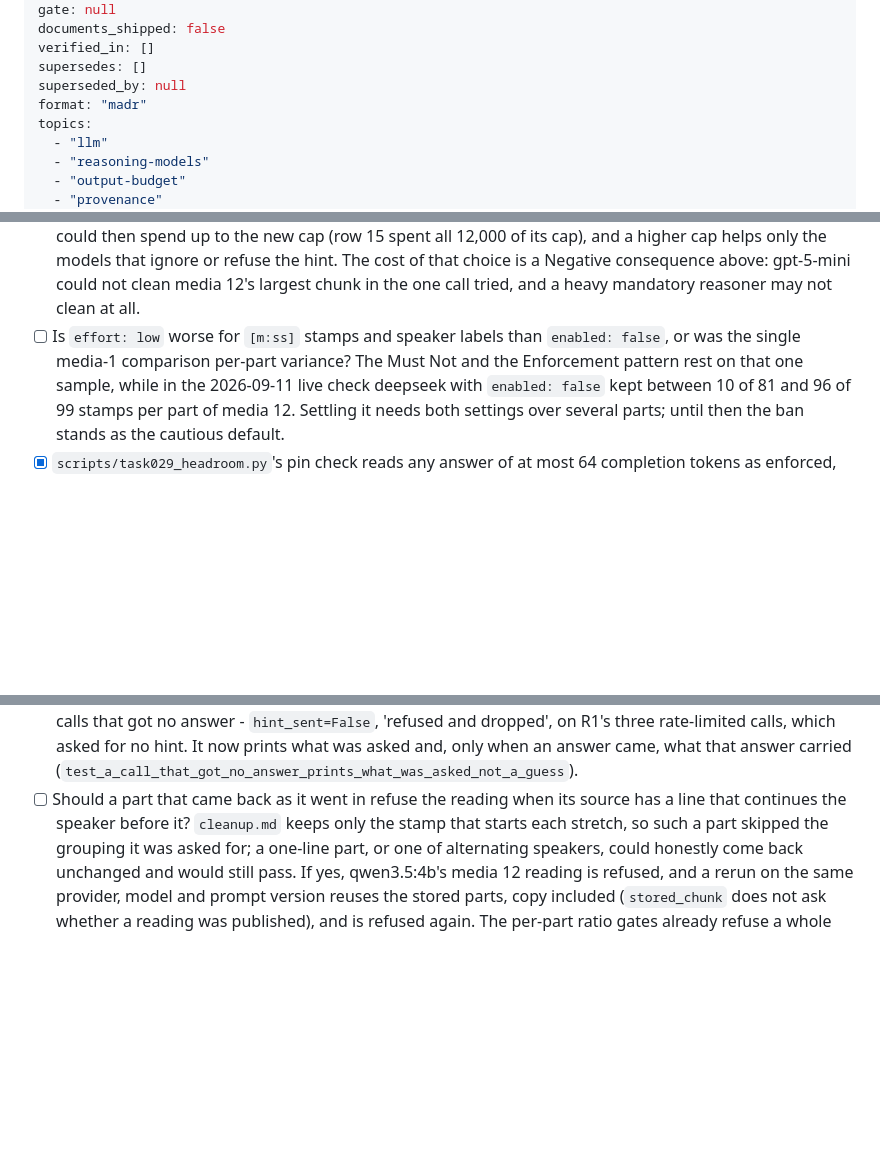
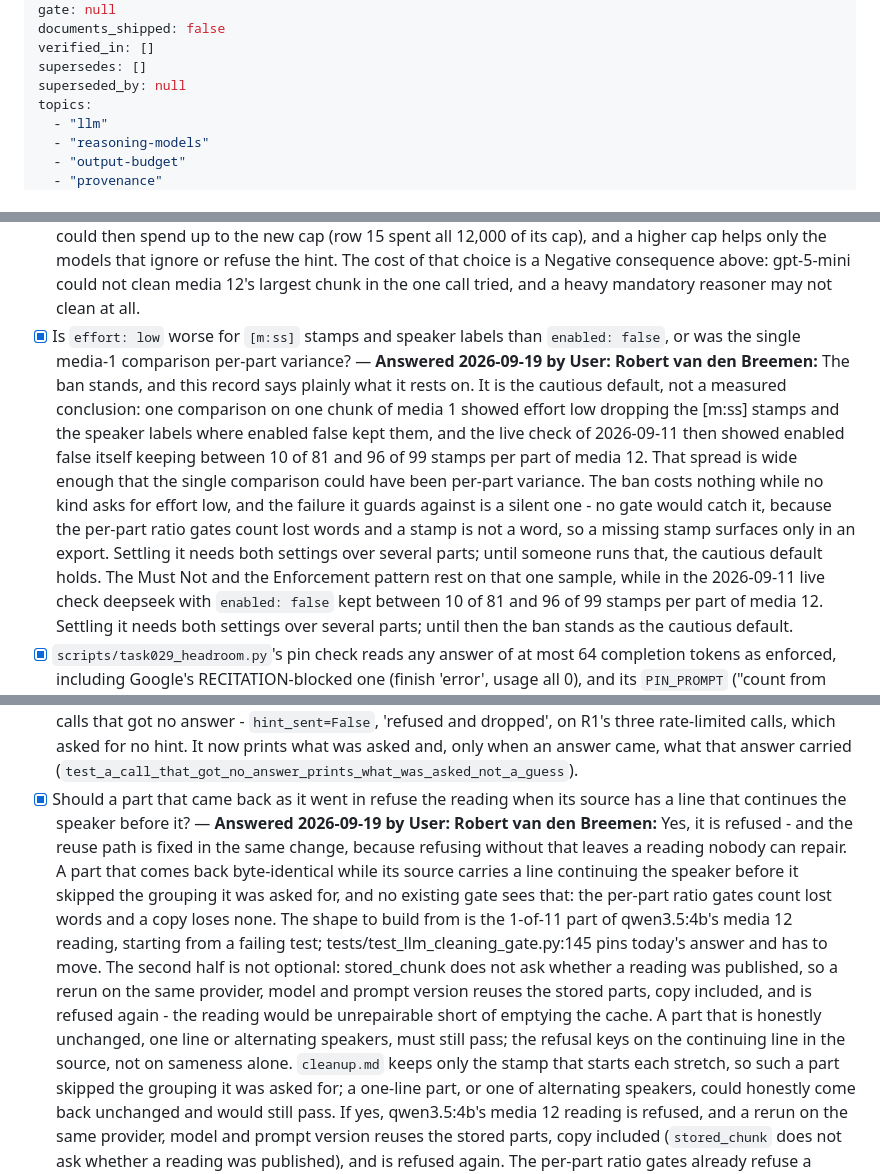
Before and after one commit to rvdbreemen/MyScribe, a Markdown page: docs/adr/ADR-010-reasoning-is-a-per-kind-hint-an-ignored-hint-is-bounded-only-where-the-endpoint-enforces-the-cap.md, 3 parts joined by grey strips. Rendered like a GitHub page; blank space fills up the shorter version.

```diff
--- a/docs/adr/ADR-010-reasoning-is-a-per-kind-hint-an-ignored-hint-is-bounded-only-where-the-endpoint-enforces-the-cap.md
+++ b/docs/adr/ADR-010-reasoning-is-a-per-kind-hint-an-ignored-hint-is-bounded-only-where-the-endpoint-enforces-the-cap.md
@@ -9,7 +9,6 @@ documents_shipped: false
 verified_in: []
 supersedes: []
 superseded_by: null
-format: "madr"
 topics:
   - "llm"
   - "reasoning-models"
@@ -509,7 +509,7 @@ reading is open (Open Questions).
   hint. The cost of that choice is a Negative consequence above: gpt-5-mini
   could not clean media 12's largest chunk in the one call tried, and a
   heavy mandatory reasoner may not clean at all.
-- [ ] Is `effort: low` worse for `[m:ss]` stamps and speaker labels than `enabled: false`, or was the single media-1 comparison per-part variance?
+- [x] Is `effort: low` worse for `[m:ss]` stamps and speaker labels than `enabled: false`, or was the single media-1 comparison per-part variance? — **Answered 2026-09-19 by User: Robert van den Breemen:** The ban stands, and this record says plainly what it rests on. It is the cautious default, not a measured conclusion: one comparison on one chunk of media 1 showed effort low dropping the [m:ss] stamps and the speaker labels where enabled false kept them, and the live check of 2026-09-11 then showed enabled false itself keeping between 10 of 81 and 96 of 99 stamps per part of media 12. That spread is wide enough that the single comparison could have been per-part variance. The ban costs nothing while no kind asks for effort low, and the failure it guards against is a silent one - no gate would catch it, because the per-part ratio gates count lost words and a stamp is not a word, so a missing stamp surfaces only in an export. Settling it needs both settings over several parts; until someone runs that, the cautious default holds.
   The Must Not and the Enforcement pattern rest on that one sample, while in
   the 2026-09-11 live check deepseek with `enabled: false` kept between 10 of
   81 and 96 of 99 stamps per part of media 12. Settling it needs both
@@ -535,7 +535,7 @@ reading is open (Open Questions).
   dropped', on R1's three rate-limited calls, which asked for no hint. It
   now prints what was asked and, only when an answer came, what that answer
   carried (`test_a_call_that_got_no_answer_prints_what_was_asked_not_a_guess`).
-- [ ] Should a part that came back as it went in refuse the reading when its source has a line that continues the speaker before it?
+- [x] Should a part that came back as it went in refuse the reading when its source has a line that continues the speaker before it? — **Answered 2026-09-19 by User: Robert van den Breemen:** Yes, it is refused - and the reuse path is fixed in the same change, because refusing without that leaves a reading nobody can repair. A part that comes back byte-identical while its source carries a line continuing the speaker before it skipped the grouping it was asked for, and no existing gate sees that: the per-part ratio gates count lost words and a copy loses none. The shape to build from is the 1-of-11 part of qwen3.5:4b's media 12 reading, starting from a failing test; tests/test_llm_cleaning_gate.py:145 pins today's answer and has to move. The second half is not optional: stored_chunk does not ask whether a reading was published, so a rerun on the same provider, model and prompt version reuses the stored parts, copy included, and is refused again - the reading would be unrepairable short of emptying the cache. A part that is honestly unchanged, one line or alternating speakers, must still pass; the refusal keys on the continuing line in the source, not on sameness alone.
   `cleanup.md` keeps only the stamp that starts each stretch, so such a
   part skipped the grouping it was asked for; a one-line part, or one of
   alternating speakers, could honestly come back unchanged and would still
```
Also changed, not shown: other parts of docs/adr/ADR-010-reasoning-is-a-per-kind-hint-an-ignored-hint-is-bounded-only-where-the-endpoint-enforces-the-cap.md (+1 -0 lines), backlog/tasks/task-088 - A-cleaned-part-that-is-a-copy-of-its-source-is-refused-and-a-rerun-can-repair-it.md (added, +32 -0 lines).
